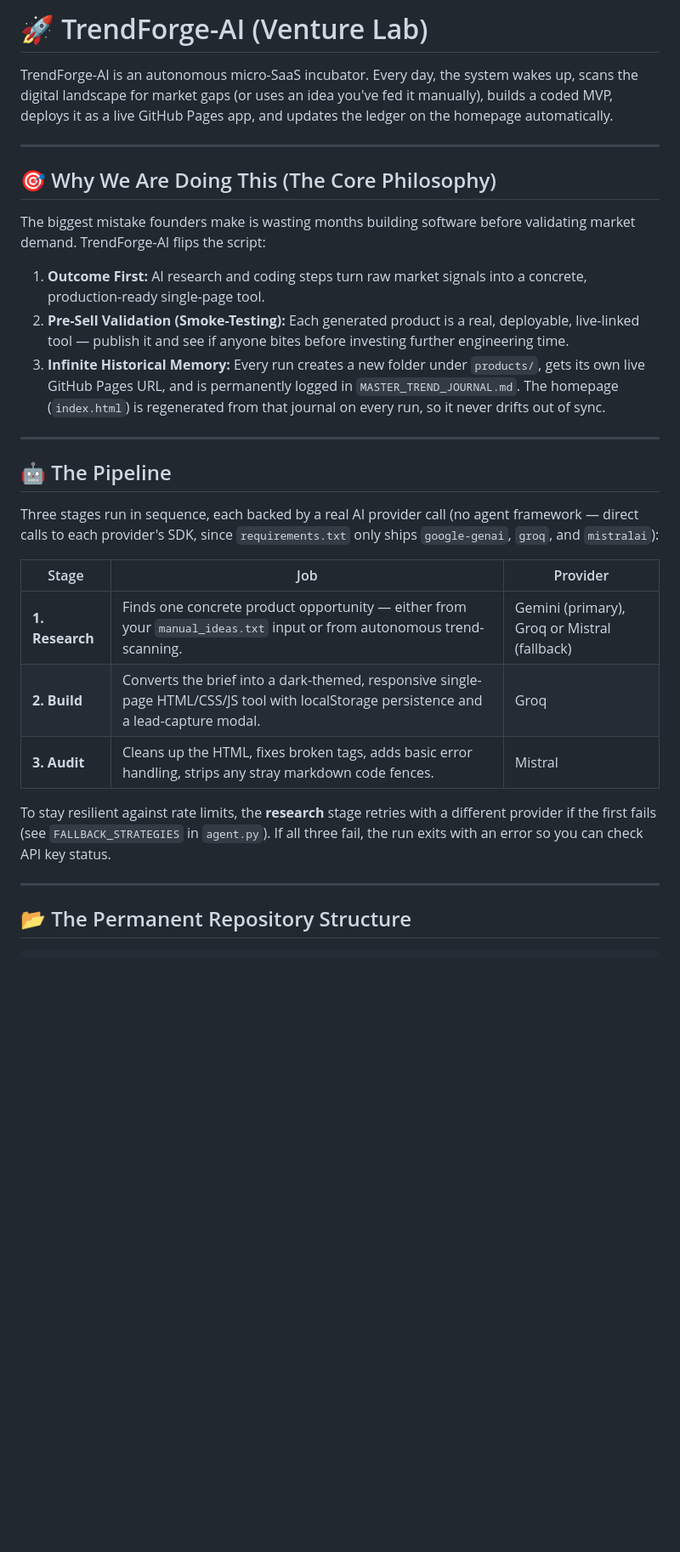
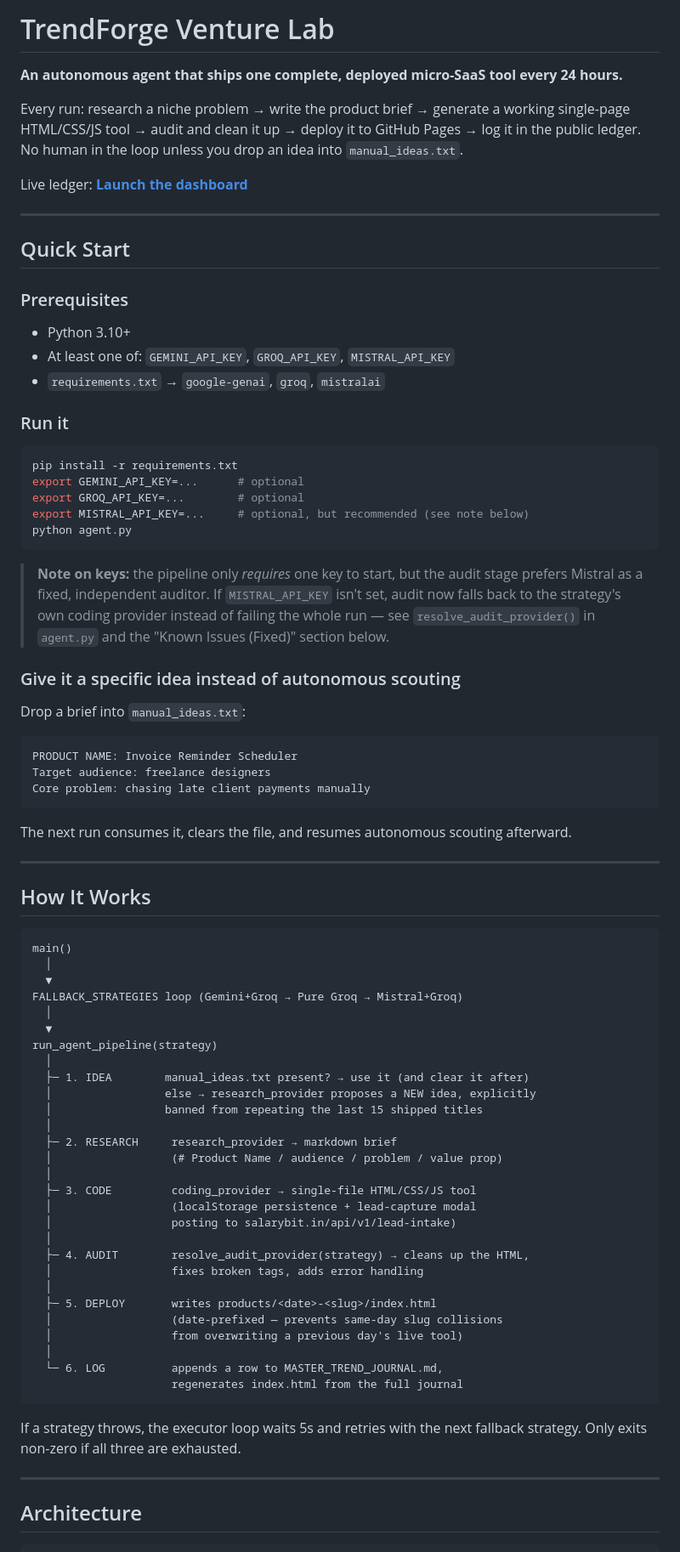
Before and after one commit to atharvahd6/trendforge-ai, a Markdown page: README.md, the part around one of its changes. Shown at 85% size. Drawn GitHub-style; blank space fills up the shorter version.

````diff
--- a/README.md
+++ b/README.md
@@ -1,33 +1,90 @@
-# 🚀 TrendForge-AI (Venture Lab)
+# TrendForge Venture Lab
 
-TrendForge-AI is an autonomous micro-SaaS incubator. Every day, the system wakes up, scans the digital landscape for market gaps (or uses an idea you've fed it manually), builds a coded MVP, deploys it as a live GitHub Pages app, and updates the ledger on the homepage automatically.
+**An autonomous agent that ships one complete, deployed micro-SaaS tool every 24 hours.**
+
+Every run: research a niche problem → write the product brief → generate a working single-page
+HTML/CSS/JS tool → audit and clean it up → deploy it to GitHub Pages → log it in the public ledger.
+No human in the loop unless you drop an idea into `manual_ideas.txt`.
+
+Live ledger: **[Launch the dashboard](https://atharvahd6.github.io/trendforge-ai/)**
 
 ---
 
-## 🎯 Why We Are Doing This (The Core Philosophy)
+## Quick Start
 
-The biggest mistake founders make is wasting months building software before validating market demand. TrendForge-AI flips the script:
+### Prerequisites
 
-1. **Outcome First:** AI research and coding steps turn raw market signals into a concrete, production-ready single-page tool.
-2. **Pre-Sell Validation (Smoke-Testing):** Each generated product is a real, deployable, live-linked tool — publish it and see if anyone bites before investing further engineering time.
-3. **Infinite Historical Memory:** Every run creates a new folder under `products/`, gets its own live GitHub Pages URL, and is permanently logged in `MASTER_TREND_JOURNAL.md`. The homepage (`index.html`) is regenerated from that journal on every run, so it never drifts out of sync.
+- Python 3.10+
+- At least one of: `GEMINI_API_KEY`, `GROQ_API_KEY`, `MISTRAL_API_KEY`
+- `requirements.txt` → `google-genai`, `groq`, `mistralai`
+
+### Run it
+
+```bash
+pip install -r requirements.txt
+export GEMINI_API_KEY=...      # optional
+export GROQ_API_KEY=...        # optional
+export MISTRAL_API_KEY=...     # optional, but recommended (see note below)
+python agent.py
+```
+
+> **Note on keys:** the pipeline only *requires* one key to start, but the audit stage prefers
+> Mistral as a fixed, independent auditor. If `MISTRAL_API_KEY` isn't set, audit now falls back
+> to the strategy's own coding provider instead of failing the whole run — see
+> `resolve_audit_provider()` in `agent.py` and the "Known Issues (Fixed)" section below.
+
+### Give it a specific idea instead of autonomous scouting
+
+Drop a brief into `manual_ideas.txt`:
+
+```
+PRODUCT NAME: Invoice Reminder Scheduler
+Target audience: freelance designers
+Core problem: chasing late client payments manually
+```
+
+The next run consumes it, clears the file, and resumes autonomous scouting afterward.
 
 ---
 
-## 🤖 The Pipeline
+## How It Works
 
-Three stages run in sequence, each backed by a real AI provider call (no agent framework — direct calls to each provider's SDK, since `requirements.txt` only ships `google-genai`, `groq`, and `mistralai`):
+```
+main()
+  │
+  ▼
+FALLBACK_STRATEGIES loop (Gemini+Groq → Pure Groq → Mistral+Groq)
+  │
+  ▼
+run_agent_pipeline(strategy)
+  │
+  ├─ 1. IDEA        manual_ideas.txt present? → use it (and clear it after)
+  │                 else → research_provider proposes a NEW idea, explicitly
+  │                 banned from repeating the last 15 shipped titles
+  │
+  ├─ 2. RESEARCH     research_provider → markdown brief
+  │                  (# Product Name / audience / problem / value prop)
+  │
+  ├─ 3. CODE         coding_provider → single-file HTML/CSS/JS tool
+  │                  (localStorage persistence + lead-capture modal
+  │                  posting to salarybit.in/api/v1/lead-intake)
+  │
+  ├─ 4. AUDIT        resolve_audit_provider(strategy) → cleans up the HTML,
+  │                  fixes broken tags, adds error handling
+  │
+  ├─ 5. DEPLOY       writes products/<date>-<slug>/index.html
+  │                  (date-prefixed — prevents same-day slug collisions
+  │                  from overwriting a previous day's live tool)
+  │
+  └─ 6. LOG          appends a row to MASTER_TREND_JOURNAL.md,
+                     regenerates index.html from the full journal
+```
 
-| Stage | Job | Provider |
-| --- | --- | --- |
-| **1. Research** | Finds one concrete product opportunity — either from your `manual_ideas.txt` input or from autonomous trend-scanning. | Gemini (primary), Groq or Mistral (fallback) |
-| **2. Build** | Converts the brief into a dark-themed, responsive single-page HTML/CSS/JS tool with localStorage persistence and a lead-capture modal. | Groq |
-| **3. Audit** | Cleans up the HTML, fixes broken tags, adds basic error handling, strips any stray markdown code fences. | Mistral |
-
-To stay resilient against rate limits, the **research** stage retries with a different provider if the first fails (see `FALLBACK_STRATEGIES` in `agent.py`). If all three fail, the run exits with an error so you can check API key status.
+If a strategy throws, the executor loop waits 5s and retries with the next fallback
+strategy. Only exits non-zero if all three are exhausted.
 
 ---
 
-## 📂 The Permanent Repository Structure
+## Architecture
 
 ```
````
Also changed, not shown: other parts of README.md (+36 -65 lines).
